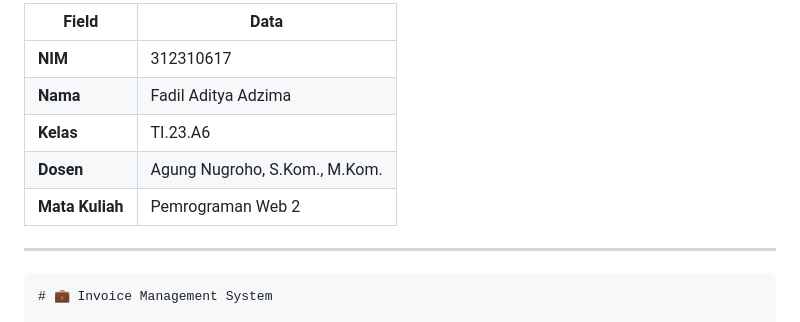
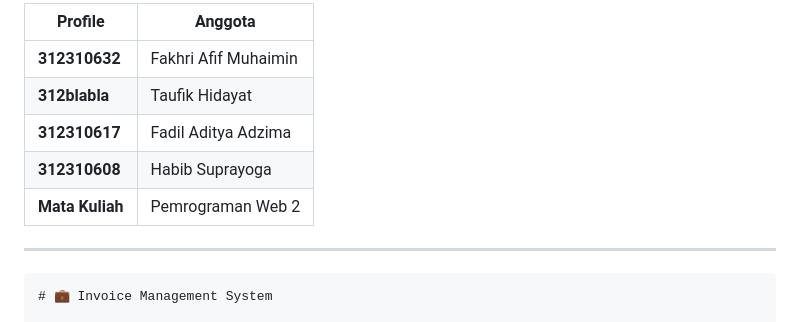
Before and after one commit to FadilAdz/InvoiceWeb, a Markdown page: README.md, the part around the change. Rendered like a GitHub page.

```diff
--- a/README.md
+++ b/README.md
@@ -1,11 +1,11 @@
 
-| Field     | Data                          |
+| Profile     | Anggota                     |
 | --------- | ----------------------------- |
-| **NIM**   | 312310617                     |
-| **Nama**  | Fadil Aditya Adzima                   |
-| **Kelas** | TI.23.A6                      |
-| **Dosen** | Agung Nugroho, S.Kom., M.Kom. |
-| **Mata Kuliah** | Pemrograman Web 2 |
+| **312310632** | Fakhri Afif Muhaimin      |
+| **312blabla** | Taufik Hidayat            |
+| **312310617** | Fadil Aditya Adzima       |
+| **312310608** | Habib Suprayoga           |
+| **Mata Kuliah** | Pemrograman Web 2       |
 
 ---
 
```
